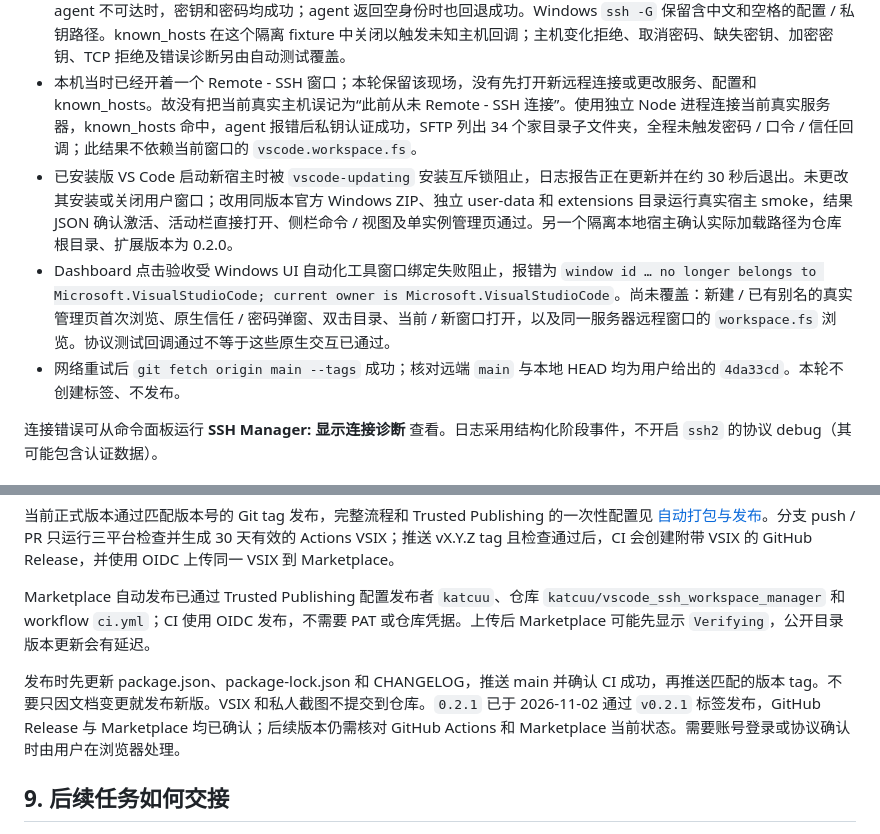
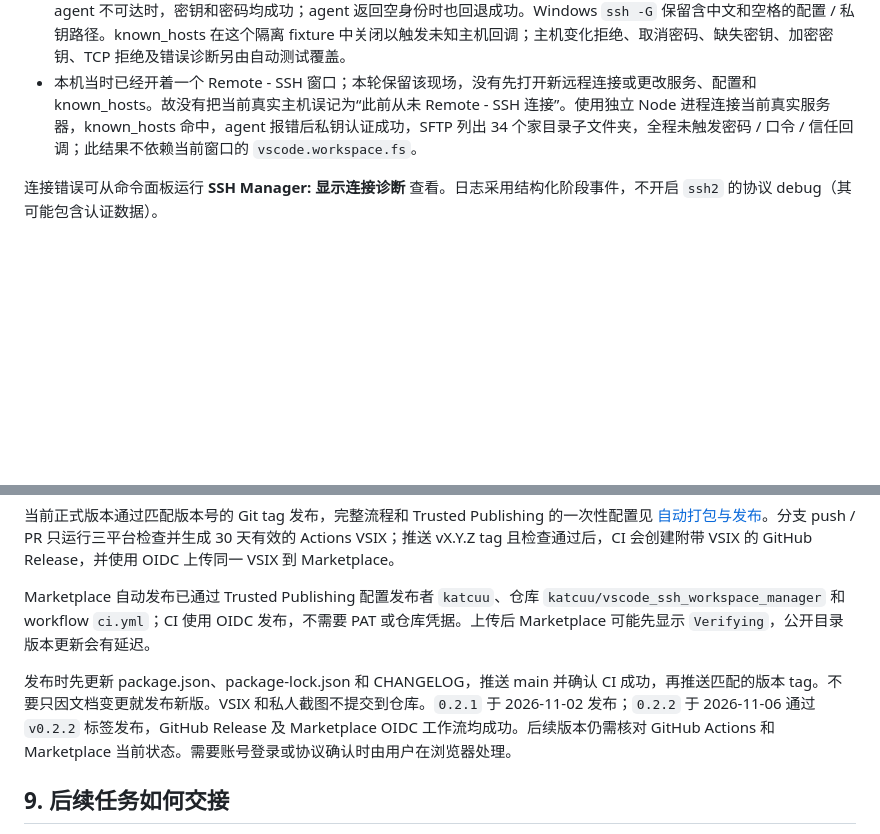
Before and after one commit to katcuu/vscode_ssh_workspace_manager, a Markdown page: docs/AI-HANDOFF.zh-CN.md, 2 parts joined by grey strips. Drawn GitHub-style; blank space fills up the shorter version.

```diff
--- a/docs/AI-HANDOFF.zh-CN.md
+++ b/docs/AI-HANDOFF.zh-CN.md
@@ -235,9 +227,6 @@ VS Code 打开仓库后按 F5，使用 `.vscode/launch.json` 启动扩展开发
 - 错误映射现在能区分 DNS 失败、端口拒绝、连接 / 握手超时、认证失败和 SFTP 初始化错误。新增命令 **SSH Manager: 显示连接诊断** 打开输出面板。未知主机仍要求本次确认，known_hosts 中已变化的密钥仍拒绝。
 - 本机 Windows 闭环复现使用临时配置、临时密钥、空 / 不可达 agent 和本地 ssh2 SFTP 服务。默认 Windows pipe agent 不可达时，密钥和密码均成功；agent 返回空身份时也回退成功。Windows `ssh -G` 保留含中文和空格的配置 / 私钥路径。known_hosts 在这个隔离 fixture 中关闭以触发未知主机回调；主机变化拒绝、取消密码、缺失密钥、加密密钥、TCP 拒绝及错误诊断另由自动测试覆盖。
 - 本机当时已经开着一个 Remote - SSH 窗口；本轮保留该现场，没有先打开新远程连接或更改服务、配置和 known_hosts。故没有把当前真实主机误记为“此前从未 Remote - SSH 连接”。使用独立 Node 进程连接当前真实服务器，known_hosts 命中，agent 报错后私钥认证成功，SFTP 列出 34 个家目录子文件夹，全程未触发密码 / 口令 / 信任回调；此结果不依赖当前窗口的 `vscode.workspace.fs`。
-- 已安装版 VS Code 启动新宿主时被 `vscode-updating` 安装互斥锁阻止，日志报告正在更新并在约 30 秒后退出。未更改其安装或关闭用户窗口；改用同版本官方 Windows ZIP、独立 user-data 和 extensions 目录运行真实宿主 smoke，结果 JSON 确认激活、活动栏直接打开、侧栏命令 / 视图及单实例管理页通过。另一个隔离本地宿主确认实际加载路径为仓库根目录、扩展版本为 0.2.0。
-- Dashboard 点击验收受 Windows UI 自动化工具窗口绑定失败阻止，报错为 `window id … no longer belongs to Microsoft.VisualStudioCode; current owner is Microsoft.VisualStudioCode`。尚未覆盖：新建 / 已有别名的真实管理页首次浏览、原生信任 / 密码弹窗、双击目录、当前 / 新窗口打开，以及同一服务器远程窗口的 `workspace.fs` 浏览。协议测试回调通过不等于这些原生交互已通过。
-- 网络重试后 `git fetch origin main --tags` 成功；核对远端 `main` 与本地 HEAD 均为用户给出的 `4da33cd`。本轮不创建标签、不发布。
 
 连接错误可从命令面板运行 **SSH Manager: 显示连接诊断** 查看。日志采用结构化阶段事件，不开启 `ssh2` 的协议 debug（其可能包含认证数据）。
 
@@ -251,7 +240,7 @@ GitHub Release 正文由 `scripts/release-notes.mjs` 从 CHANGELOG 对应版本
 
 Marketplace 自动发布已通过 Trusted Publishing 配置发布者 `katcuu`、仓库 `katcuu/vscode_ssh_workspace_manager` 和 workflow `ci.yml`；CI 使用 OIDC 发布，不需要 PAT 或仓库凭据。上传后 Marketplace 可能先显示 `Verifying`，公开目录版本更新会有延迟。
 
-发布时先更新 package.json、package-lock.json 和 CHANGELOG，推送 main 并确认 CI 成功，再推送匹配的版本 tag。不要只因文档变更就发布新版。VSIX 和私人截图不提交到仓库。`0.2.1` 已于 2026-11-02 通过 `v0.2.1` 标签发布，GitHub Release 与 Marketplace 均已确认；后续版本仍需核对 GitHub Actions 和 Marketplace 当前状态。需要账号登录或协议确认时由用户在浏览器处理。
+发布时先更新 package.json、package-lock.json 和 CHANGELOG，推送 main 并确认 CI 成功，再推送匹配的版本 tag。不要只因文档变更就发布新版。VSIX 和私人截图不提交到仓库。`0.2.1` 于 2026-11-02 发布；`0.2.2` 于 2026-11-06 通过 `v0.2.2` 标签发布，GitHub Release 及 Marketplace OIDC 工作流均成功。后续版本仍需核对 GitHub Actions 和 Marketplace 当前状态。需要账号登录或协议确认时由用户在浏览器处理。
 
 ## 9. 后续任务如何交接
 
```
Also changed, not shown: other parts of docs/AI-HANDOFF.zh-CN.md (+12 -20 lines).
